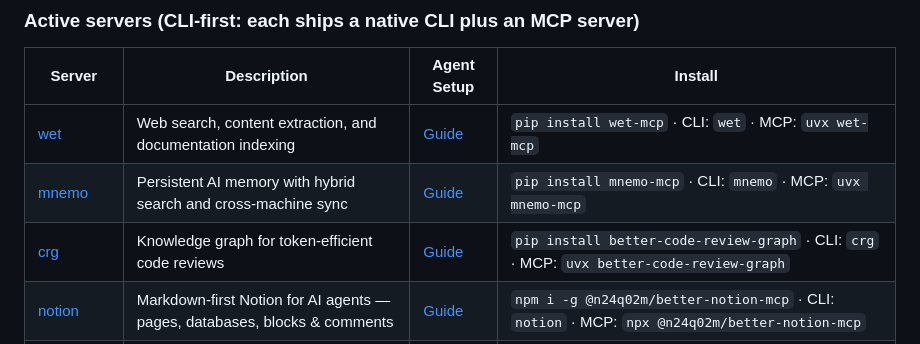
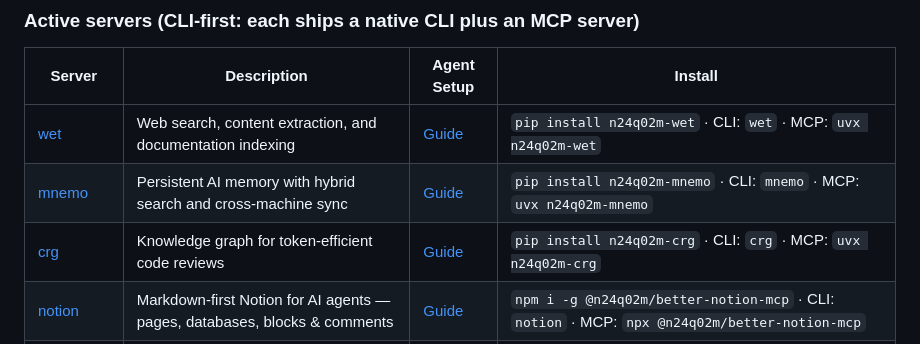
Before and after one commit to n24q02m/n24q02m, a Markdown page: README.md, the part around the change. Drawn GitHub-style.

Commit message:
fix: update package install names for wet, mnemo, crg to n24q02m-* distribution

```diff
--- a/README.md
+++ b/README.md
@@ -23,9 +23,9 @@ Then `/plugin install <name>@n24q02m-plugins`. The marketplace ships the 7 activ
 
 | Server | Description | Agent Setup | Install |
 |--------|-------------|-------------|---------|
-| [wet](https://github.com/n24q02m/wet) | Web search, content extraction, and documentation indexing | [Guide](https://raw.githubusercontent.com/n24q02m/claude-plugins/main/plugins/wet-mcp/setup-with-agent.md) | `pip install wet-mcp` · CLI: `wet` · MCP: `uvx wet-mcp` |
-| [mnemo](https://github.com/n24q02m/mnemo) | Persistent AI memory with hybrid search and cross-machine sync | [Guide](https://raw.githubusercontent.com/n24q02m/claude-plugins/main/plugins/mnemo-mcp/setup-with-agent.md) | `pip install mnemo-mcp` · CLI: `mnemo` · MCP: `uvx mnemo-mcp` |
-| [crg](https://github.com/n24q02m/crg) | Knowledge graph for token-efficient code reviews | [Guide](https://raw.githubusercontent.com/n24q02m/claude-plugins/main/plugins/better-code-review-graph/setup-with-agent.md) | `pip install better-code-review-graph` · CLI: `crg` · MCP: `uvx better-code-review-graph` |
+| [wet](https://github.com/n24q02m/wet) | Web search, content extraction, and documentation indexing | [Guide](https://raw.githubusercontent.com/n24q02m/claude-plugins/main/plugins/wet-mcp/setup-with-agent.md) | `pip install n24q02m-wet` · CLI: `wet` · MCP: `uvx n24q02m-wet` |
+| [mnemo](https://github.com/n24q02m/mnemo) | Persistent AI memory with hybrid search and cross-machine sync | [Guide](https://raw.githubusercontent.com/n24q02m/claude-plugins/main/plugins/mnemo-mcp/setup-with-agent.md) | `pip install n24q02m-mnemo` · CLI: `mnemo` · MCP: `uvx n24q02m-mnemo` |
+| [crg](https://github.com/n24q02m/crg) | Knowledge graph for token-efficient code reviews | [Guide](https://raw.githubusercontent.com/n24q02m/claude-plugins/main/plugins/better-code-review-graph/setup-with-agent.md) | `pip install n24q02m-crg` · CLI: `crg` · MCP: `uvx n24q02m-crg` |
 | [notion](https://github.com/n24q02m/notion) | Markdown-first Notion for AI agents — pages, databases, blocks & comments | [Guide](https://raw.githubusercontent.com/n24q02m/claude-plugins/main/plugins/notion/setup-with-agent.md) | `npm i -g @n24q02m/better-notion-mcp` · CLI: `notion` · MCP: `npx @n24q02m/better-notion-mcp` |
 | [email](https://github.com/n24q02m/email) | Email IMAP/SMTP — multi-account management | [Guide](https://raw.githubusercontent.com/n24q02m/claude-plugins/main/plugins/email/setup-with-agent.md) | `pip install better-email-mcp` · CLI: `email` · MCP: `uvx better-email-mcp` |
 | [telegram](https://github.com/n24q02m/telegram) | Telegram dual-mode (Bot API + MTProto) — messages, chats, media | [Guide](https://raw.githubusercontent.com/n24q02m/claude-plugins/main/plugins/telegram/setup-with-agent.md) | `npm i -g @n24q02m/better-telegram-mcp` · CLI: `telegram` · MCP: `npx @n24q02m/better-telegram-mcp` |
```
